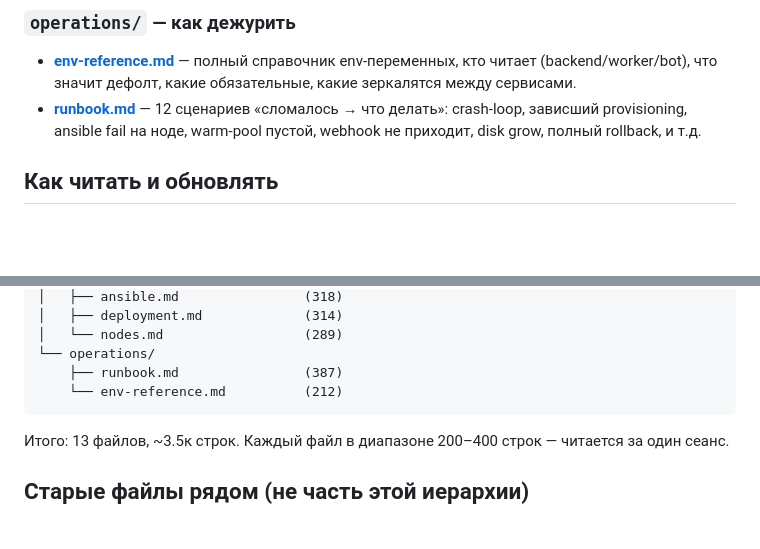
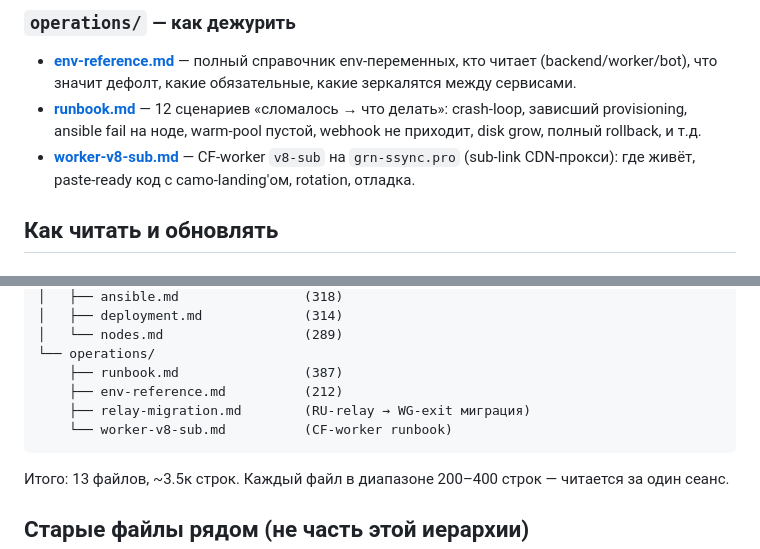
Before and after one commit to grinwe/vpn, a Markdown page: docs/README.md, 2 parts joined by grey strips. GitHub-like rendering; blank space fills up the shorter version.

````diff
--- a/docs/README.md
+++ b/docs/README.md
@@ -45,6 +45,7 @@
 
 - **[env-reference.md](operations/env-reference.md)** — полный справочник env-переменных, кто читает (backend/worker/bot), что значит дефолт, какие обязательные, какие зеркалятся между сервисами.
 - **[runbook.md](operations/runbook.md)** — 12 сценариев «сломалось → что делать»: crash-loop, зависший provisioning, ansible fail на ноде, warm-pool пустой, webhook не приходит, disk grow, полный rollback, и т.д.
+- **[worker-v8-sub.md](operations/worker-v8-sub.md)** — CF-worker `v8-sub` на `grn-ssync.pro` (sub-link CDN-прокси): где живёт, paste-ready код с camo-landing'ом, rotation, отладка.
 
 ## Как читать и обновлять
 
@@ -92,7 +93,9 @@ docs/
 │   └── nodes.md                  (289)
 └── operations/
     ├── runbook.md                (387)
-    └── env-reference.md          (212)
+    ├── env-reference.md          (212)
+    ├── relay-migration.md        (RU-relay → WG-exit миграция)
+    └── worker-v8-sub.md          (CF-worker runbook)
 ```
 
 Итого: 13 файлов, ~3.5к строк. Каждый файл в диапазоне 200–400 строк — читается за один сеанс.
````
Also changed, not shown: docs/infrastructure/deployment.md (+1 -1 lines), docs/operations/worker-v8-sub.md (added, +163 -0 lines).
